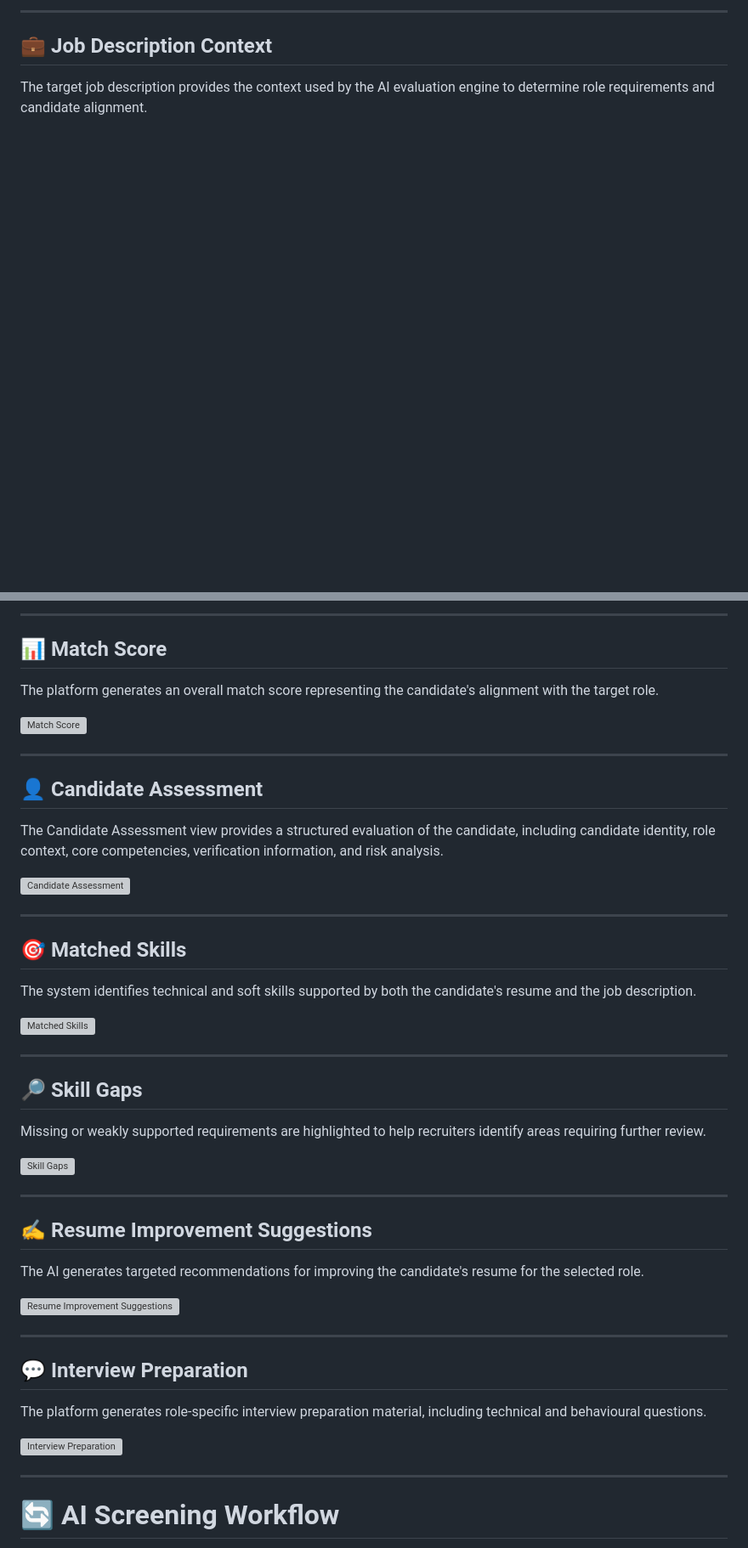
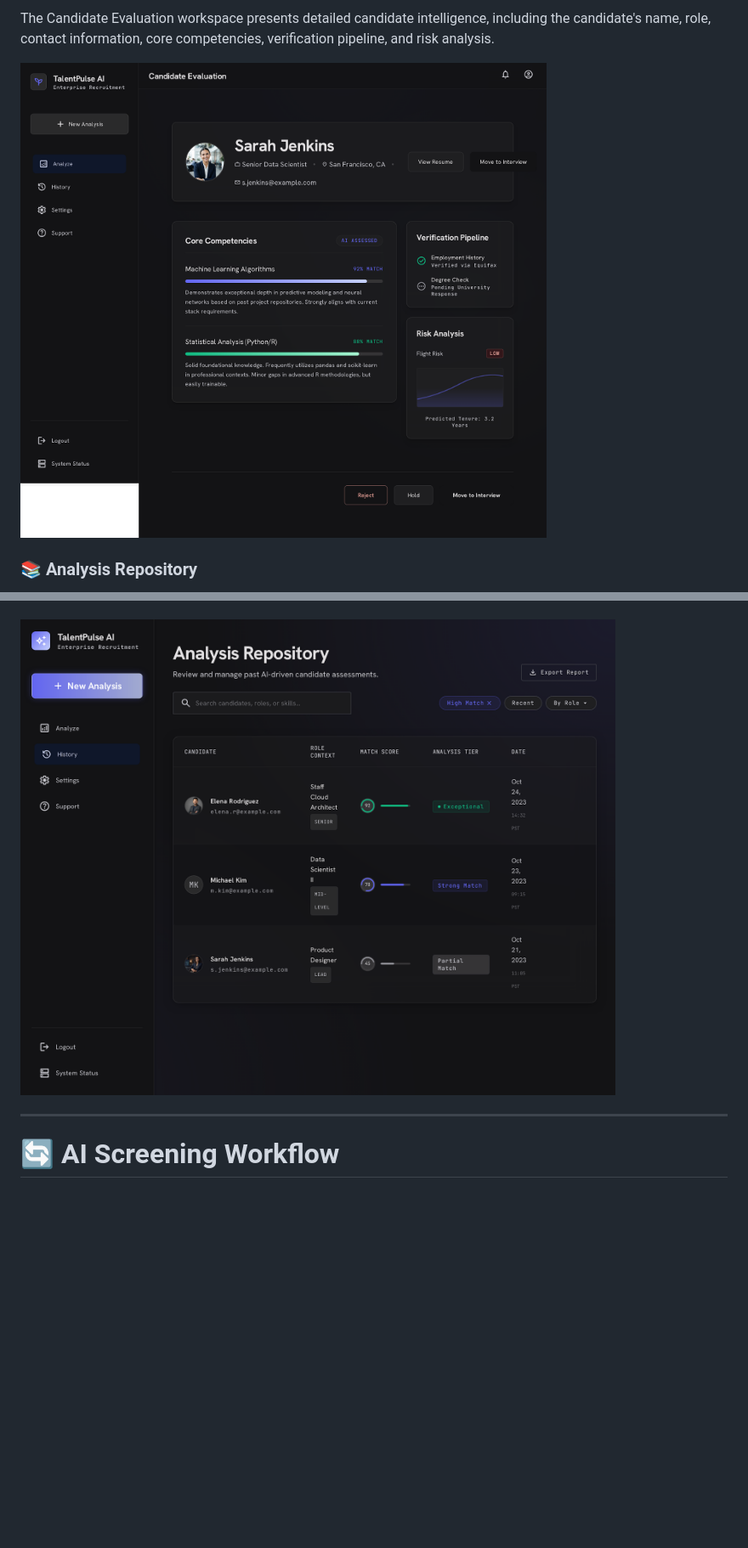
Before and after one commit to mansikanchan2003/AI-Resume-Matcher, a Markdown page: README.md, 2 parts joined by grey strips. Shown at 85% size. Drawn GitHub-style; blank space fills up the shorter version; grey boxes are pictures that could not be loaded.

Commit message:
docs: update README for candidate screening

```diff
--- a/README.md
+++ b/README.md
@@ -110,7 +110,7 @@ Recruiters can upload a candidate resume in supported formats for AI-powered ana
 
----
+The Candidate Evaluation workspace presents detailed candidate intelligence, including the candidate's name, role, contact information, core competencies, verification pipeline, and risk analysis.
 
-## 💼 Job Description Context
+![TalentPulse AI Candidate Evaluation](docs/images/3-Candidate_Evaluation.png)
 
-The target job description provides the context used by the AI evaluation engine to determine role requirements and candidate alignment.
+### 📚 Analysis Repository
 
@@ -118,51 +118,5 @@ The target job description provides the context used by the AI evaluation engine
 
----
-
-## 📊 Match Score
-
-The platform generates an overall match score representing the candidate's alignment with the target role.
-
-![Match Score](docs/images/match-score.png)
-
----
-
-## 👤 Candidate Assessment
-
-The Candidate Assessment view provides a structured evaluation of the candidate, including candidate identity, role context, core competencies, verification information, and risk analysis.
-
-![Candidate Assessment](docs/images/candidate-assessment.png)
-
----
-
-## 🎯 Matched Skills
-
-The system identifies technical and soft skills supported by both the candidate's resume and the job description.
-
-![Matched Skills](docs/images/matched-skills.png)
-
----
-
-## 🔎 Skill Gaps
-
-Missing or weakly supported requirements are highlighted to help recruiters identify areas requiring further review.
-
-![Skill Gaps](docs/images/skill-gaps.png)
-
----
-
-## ✍️ Resume Improvement Suggestions
-
-The AI generates targeted recommendations for improving the candidate's resume for the selected role.
-
-![Resume Improvement Suggestions](docs/images/improvement-suggestions.png)
-
----
-
-## 💬 Interview Preparation
-
-The platform generates role-specific interview preparation material, including technical and behavioural questions.
-
-![Interview Preparation](docs/images/interview-preparation.png)
+![TalentPulse AI Analysis Repository](docs/images/4-Analyze_History.png)
 
 ---
 
```
Also changed, not shown: other parts of README.md (+9 -9 lines).
